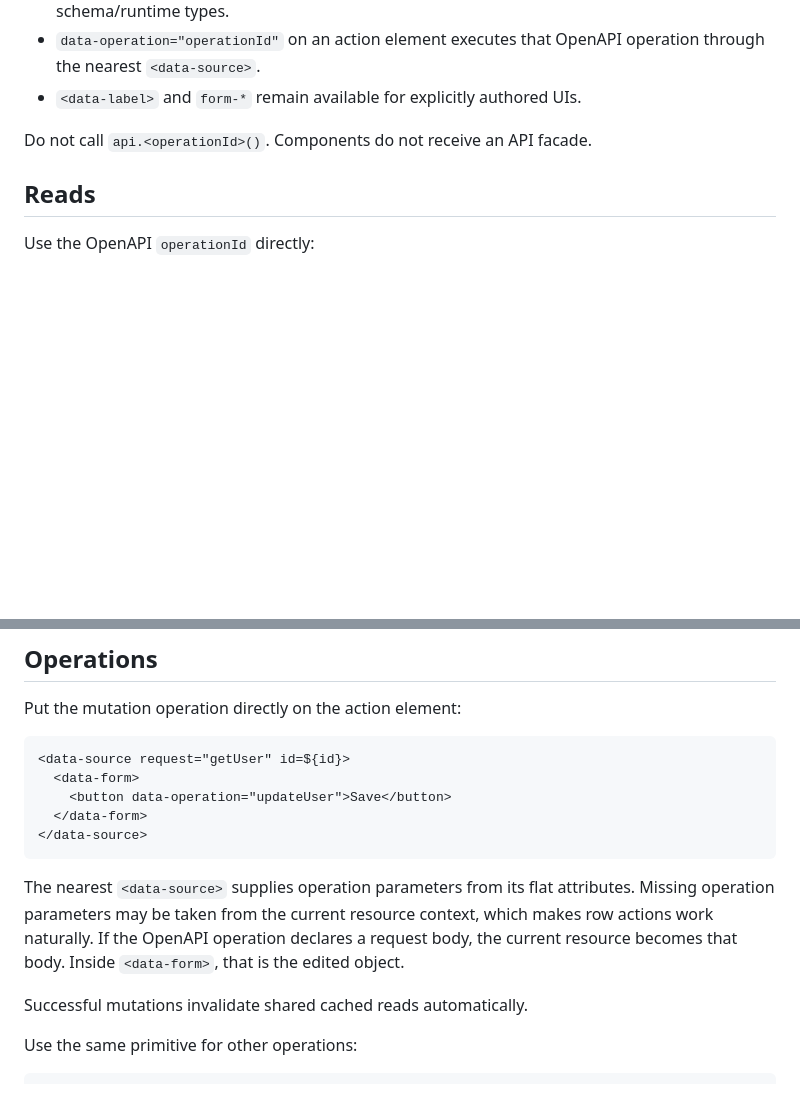
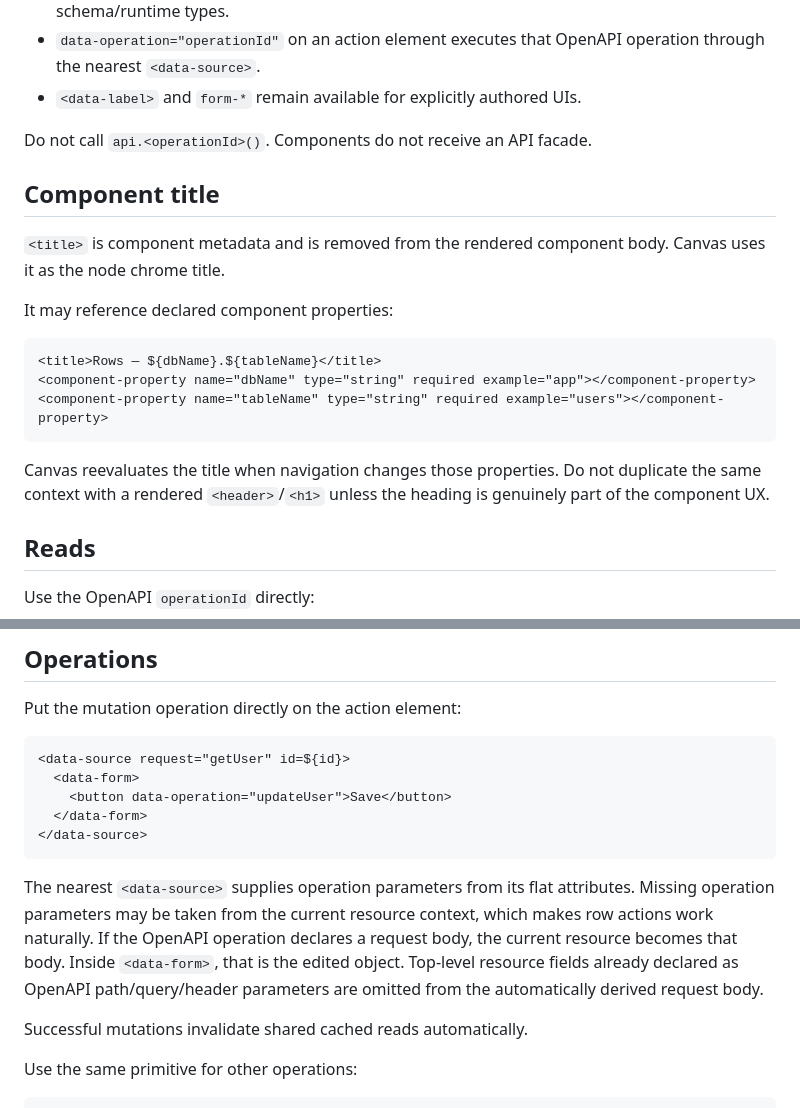
Before and after one commit to bravado/metaproject, a Markdown page: skills/component-authoring/SKILL.md, 2 parts joined by grey strips. GitHub-like rendering; blank space fills up the shorter version.

Commit message:
Document component title templates

````diff
--- a/skills/component-authoring/SKILL.md
+++ b/skills/component-authoring/SKILL.md
@@ -18,6 +18,20 @@ Use these primitives:
 - `<data-label>` and `form-*` remain available for explicitly authored UIs.
 
 Do not call `api.<operationId>()`. Components do not receive an API facade.
+
+## Component title
+
+`<title>` is component metadata and is removed from the rendered component body. Canvas uses it as the node chrome title.
+
+It may reference declared component properties:
+
+```html
+<title>Rows — ${dbName}.${tableName}</title>
+<component-property name="dbName" type="string" required example="app"></component-property>
+<component-property name="tableName" type="string" required example="users"></component-property>
+```
+
+Canvas reevaluates the title when navigation changes those properties. Do not duplicate the same context with a rendered `<header>`/`<h1>` unless the heading is genuinely part of the component UX.
 
 ## Reads
 
@@ -81,7 +95,7 @@ Put the mutation operation directly on the action element:
 </data-source>
 ```
 
-The nearest `<data-source>` supplies operation parameters from its flat attributes. Missing operation parameters may be taken from the current resource context, which makes row actions work naturally. If the OpenAPI operation declares a request body, the current resource becomes that body. Inside `<data-form>`, that is the edited object.
+The nearest `<data-source>` supplies operation parameters from its flat attributes. Missing operation parameters may be taken from the current resource context, which makes row actions work naturally. If the OpenAPI operation declares a request body, the current resource becomes that body. Inside `<data-form>`, that is the edited object. Top-level resource fields already declared as OpenAPI path/query/header parameters are omitted from the automatically derived request body.
 
 Successful mutations invalidate shared cached reads automatically.
 
````
